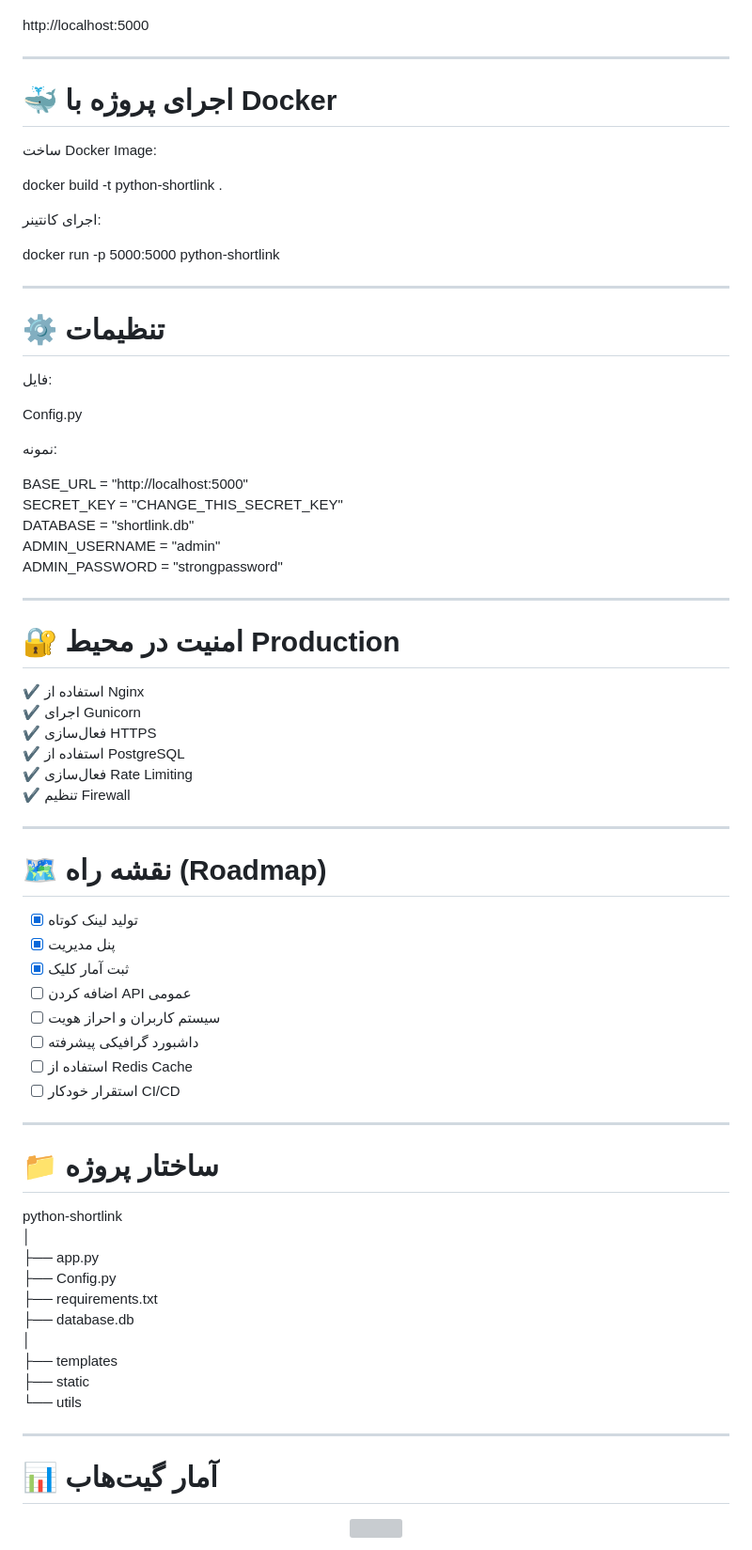
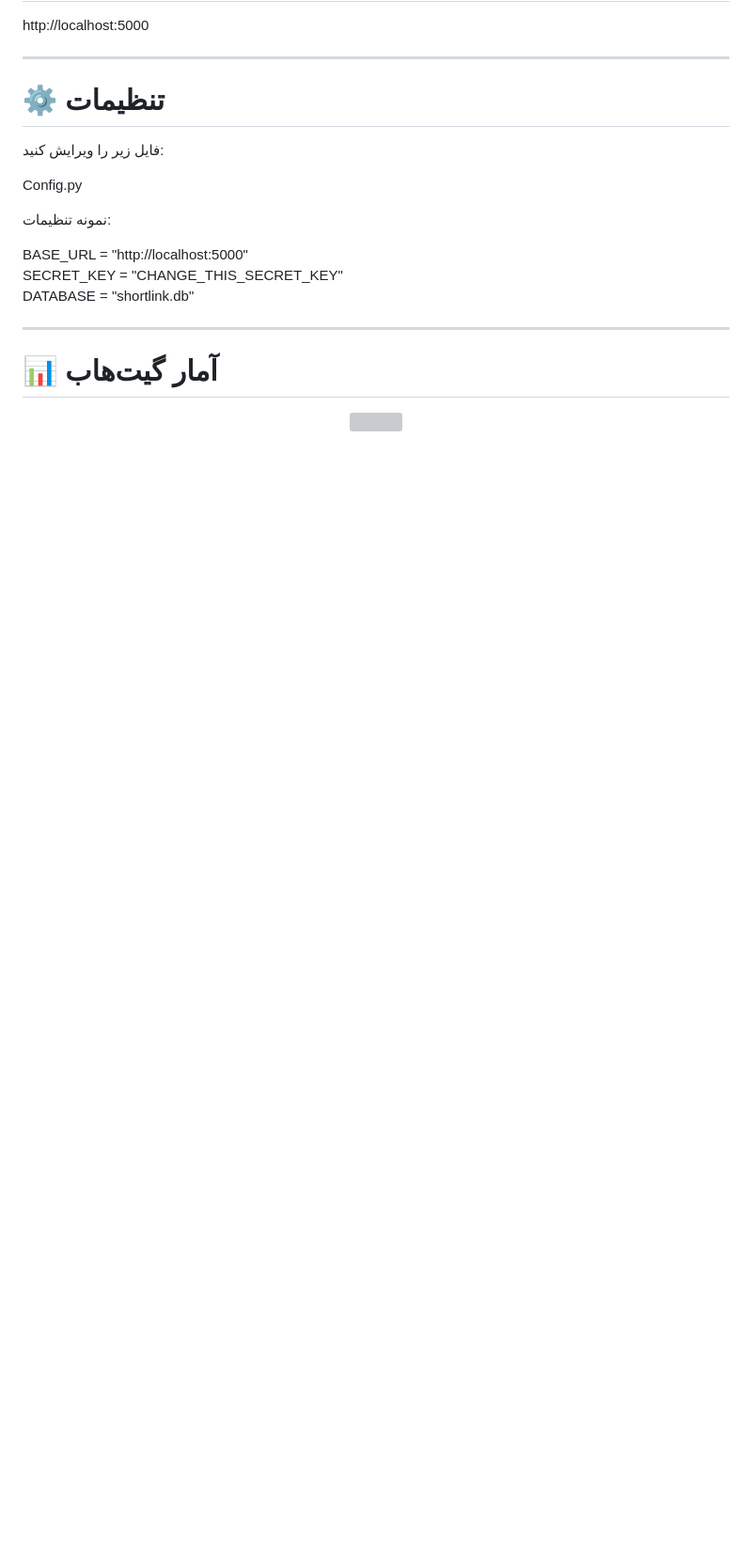
Before and after one commit to AbolfazlNbDev/python-shortlink, a Markdown page: README.md, the part around one of its changes. Shown at 94% size. GitHub-like rendering; blank space fills up the shorter version; grey boxes are pictures that could not be loaded.

```diff
--- a/README.md
+++ b/README.md
@@ -83,71 +76,18 @@ python app.py
 http://localhost:5000
-
----
-
-# 🐳 اجرای پروژه با Docker
-
-ساخت Docker Image:
-
-docker build -t python-shortlink .
-
-اجرای کانتینر:
-
-docker run -p 5000:5000 python-shortlink
 
 ---
 
 # ⚙️ تنظیمات
 
-فایل:
+فایل زیر را ویرایش کنید:
 
 Config.py
 
-نمونه:
+نمونه تنظیمات:
 
 BASE_URL = "http://localhost:5000"
 SECRET_KEY = "CHANGE_THIS_SECRET_KEY"
 DATABASE = "shortlink.db"
-ADMIN_USERNAME = "admin"
-ADMIN_PASSWORD = "strongpassword"
-
----
-
-# 🔐 امنیت در محیط Production
-
-✔ استفاده از Nginx
-✔ اجرای Gunicorn
-✔ فعال‌سازی HTTPS
-✔ استفاده از PostgreSQL
-✔ فعال‌سازی Rate Limiting
-✔ تنظیم Firewall
-
----
-
-# 🗺 نقشه راه (Roadmap)
-
-- [x] تولید لینک کوتاه
-- [x] پنل مدیریت
-- [x] ثبت آمار کلیک
-- [ ] اضافه کردن API عمومی
-- [ ] سیستم کاربران و احراز هویت
-- [ ] داشبورد گرافیکی پیشرفته
-- [ ] استفاده از Redis Cache
-- [ ] استقرار خودکار CI/CD
-
----
-
-# 📁 ساختار پروژه
-
-python-shortlink
-│
-├── app.py
-├── Config.py
-├── requirements.txt
-├── database.db
-│
-├── templates
-├── static
-└── utils
 
 ---
 
```
Also changed, not shown: other parts of README.md (+27 -52 lines).
